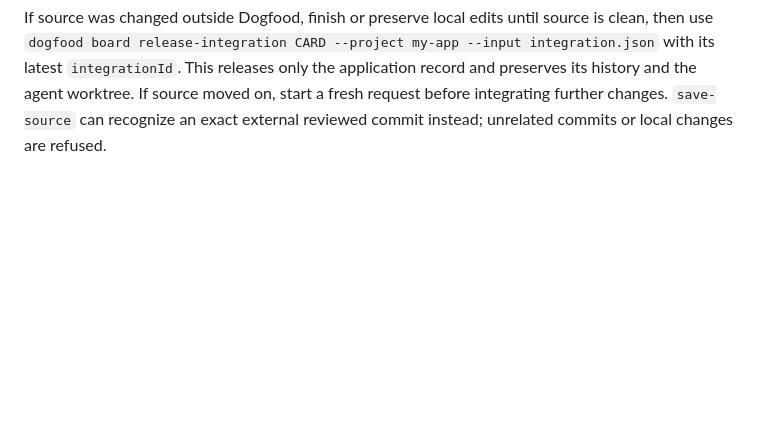
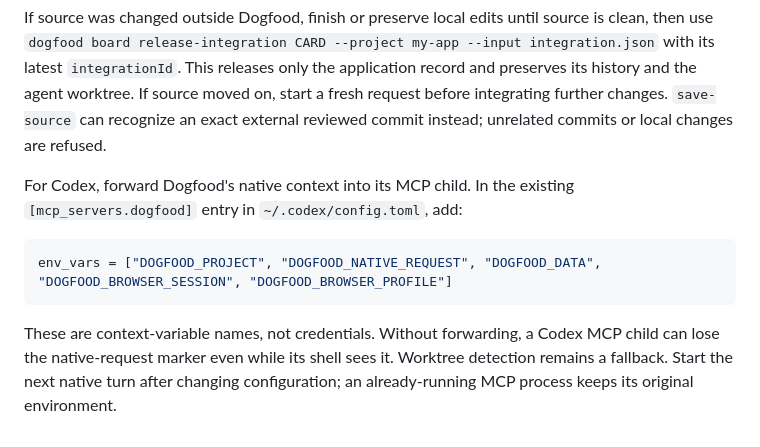
Before and after one commit to ali-abassi/dogfood, a Markdown page: docs/cli.md, the part around the change. GitHub-like rendering; blank space fills up the shorter version.

````diff
--- a/docs/cli.md
+++ b/docs/cli.md
@@ -168,3 +168,15 @@ If source was changed outside Dogfood, finish or preserve local edits until sour
 with its latest `integrationId`. This releases only the application record and preserves its history
 and the agent worktree. If source moved on, start a fresh request before integrating further changes. `save-source` can recognize an exact external reviewed commit instead;
 unrelated commits or local changes are refused.
+
+For Codex, forward Dogfood's native context into its MCP child. In the existing
+`[mcp_servers.dogfood]` entry in `~/.codex/config.toml`, add:
+
+```toml
+env_vars = ["DOGFOOD_PROJECT", "DOGFOOD_NATIVE_REQUEST", "DOGFOOD_DATA", "DOGFOOD_BROWSER_SESSION", "DOGFOOD_BROWSER_PROFILE"]
+```
+
+These are context-variable names, not credentials. Without forwarding, a Codex MCP child can
+lose the native-request marker even while its shell sees it. Worktree detection remains a
+fallback. Start the next native turn after changing configuration; an already-running MCP
+process keeps its original environment.
````
Also changed, not shown: decisions.md (+2 -0 lines), progress.md (+2 -0 lines).
